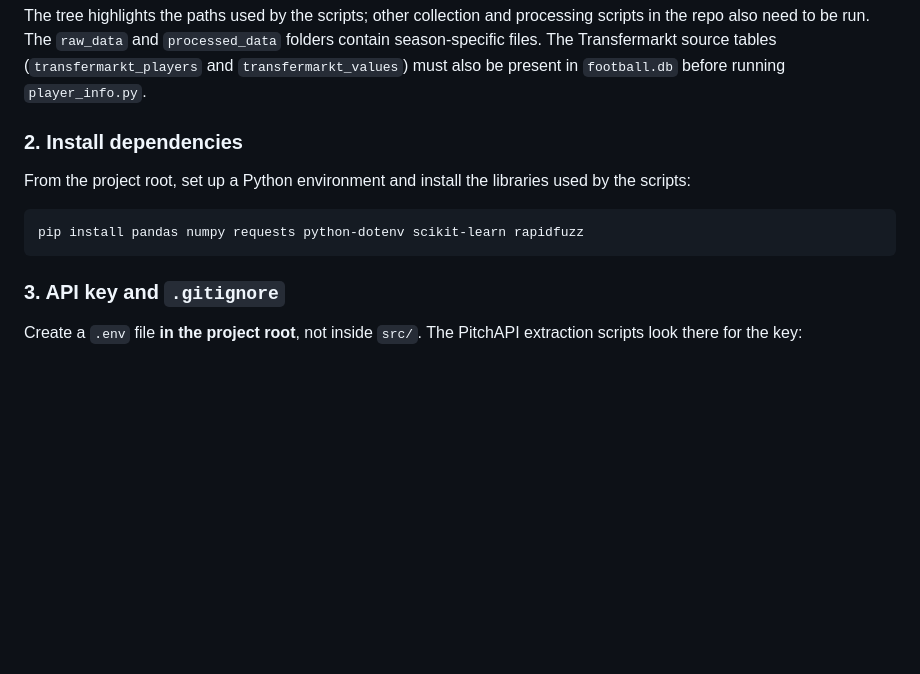
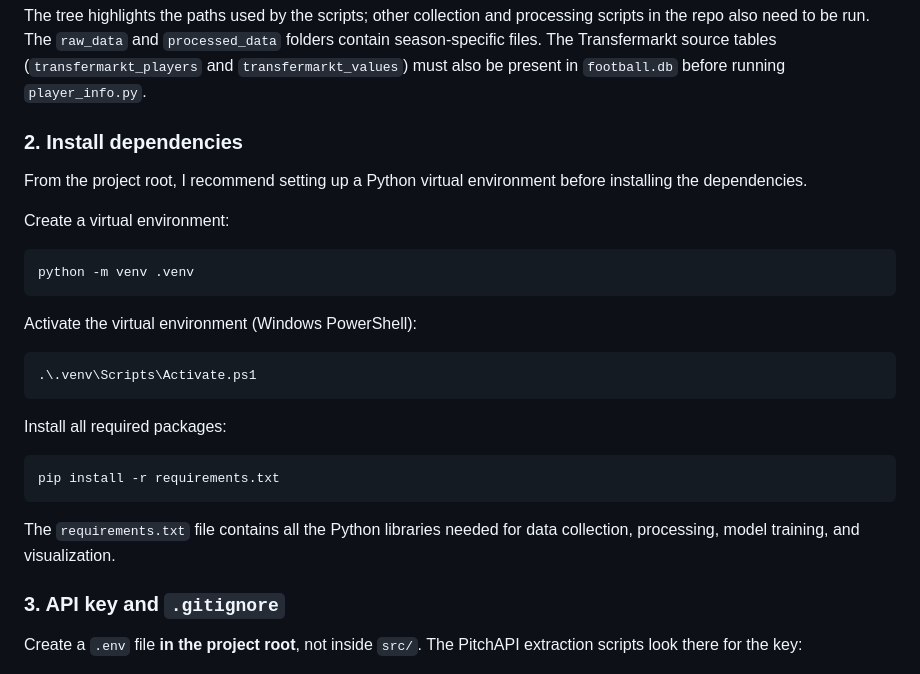
Before and after one commit to nothd7561/footy-transfer-value-predictor, a Markdown page: README.md, the part around the change. Rendered like a GitHub page; blank space fills up the shorter version.

Commit message:
Revise dependency installation instructions in README
Updated README to recommend using a Python virtual environment for dependencies installation and added activation instructions.

````diff
--- a/README.md
+++ b/README.md
@@ -320,13 +320,31 @@ project-root/
 
 The tree highlights the paths used by the scripts; other collection and processing scripts in the repo also need to be run. The `raw_data` and `processed_data` folders contain season-specific files. The Transfermarkt source tables (`transfermarkt_players` and `transfermarkt_values`) must also be present in `football.db` before running `player_info.py`.
 
+
 ### 2. Install dependencies
 
-From the project root, set up a Python environment and install the libraries used by the scripts:
+From the project root, I recommend setting up a Python virtual environment before installing the dependencies.
+
+Create a virtual environment:
 
 ```bash
-pip install pandas numpy requests python-dotenv scikit-learn rapidfuzz
+python -m venv .venv
 ```
+
+Activate the virtual environment (Windows PowerShell):
+
+```powershell
+.\.venv\Scripts\Activate.ps1
+```
+
+Install all required packages:
+
+```bash
+pip install -r requirements.txt
+```
+
+The `requirements.txt` file contains all the Python libraries needed for data collection, processing, model training, and visualization.
+
 
 ### 3. API key and `.gitignore`
 
````
